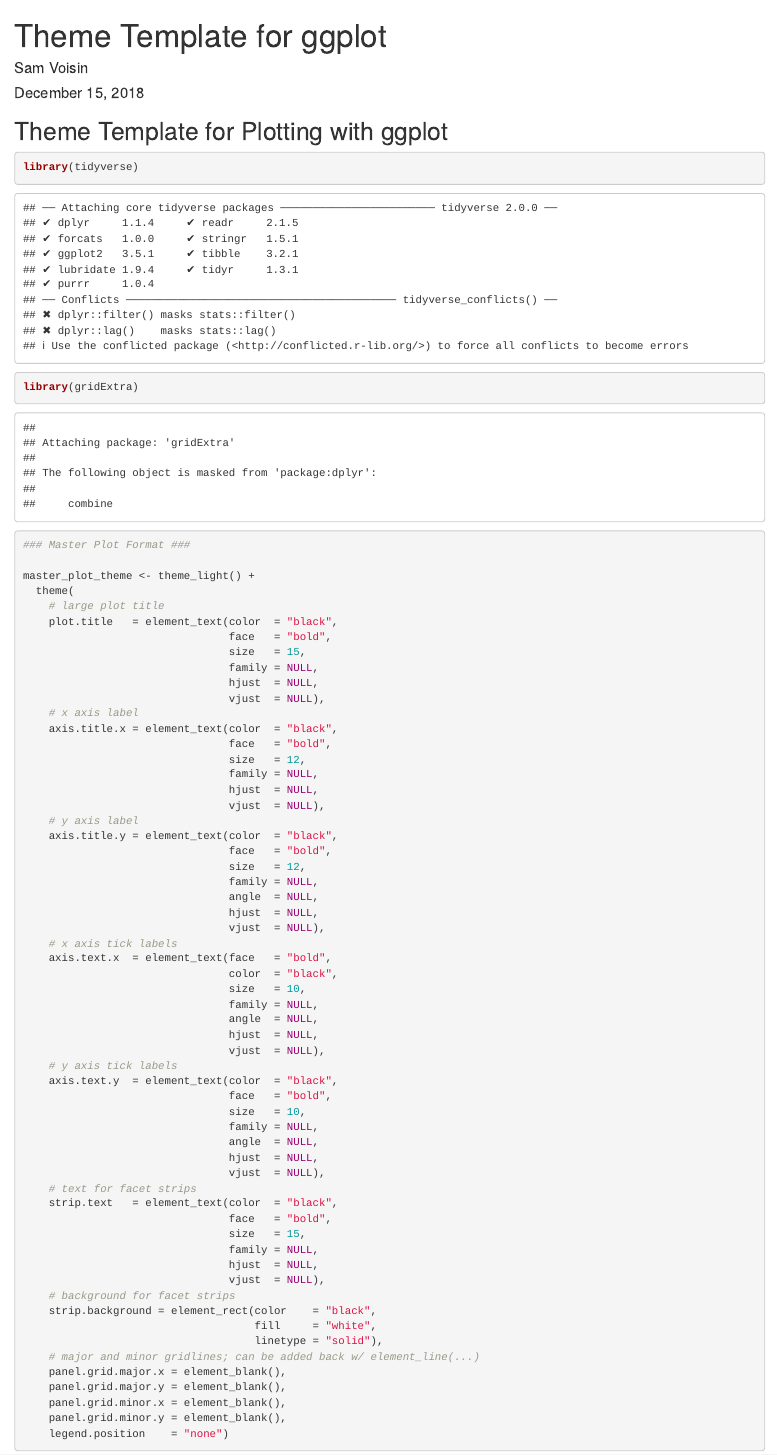
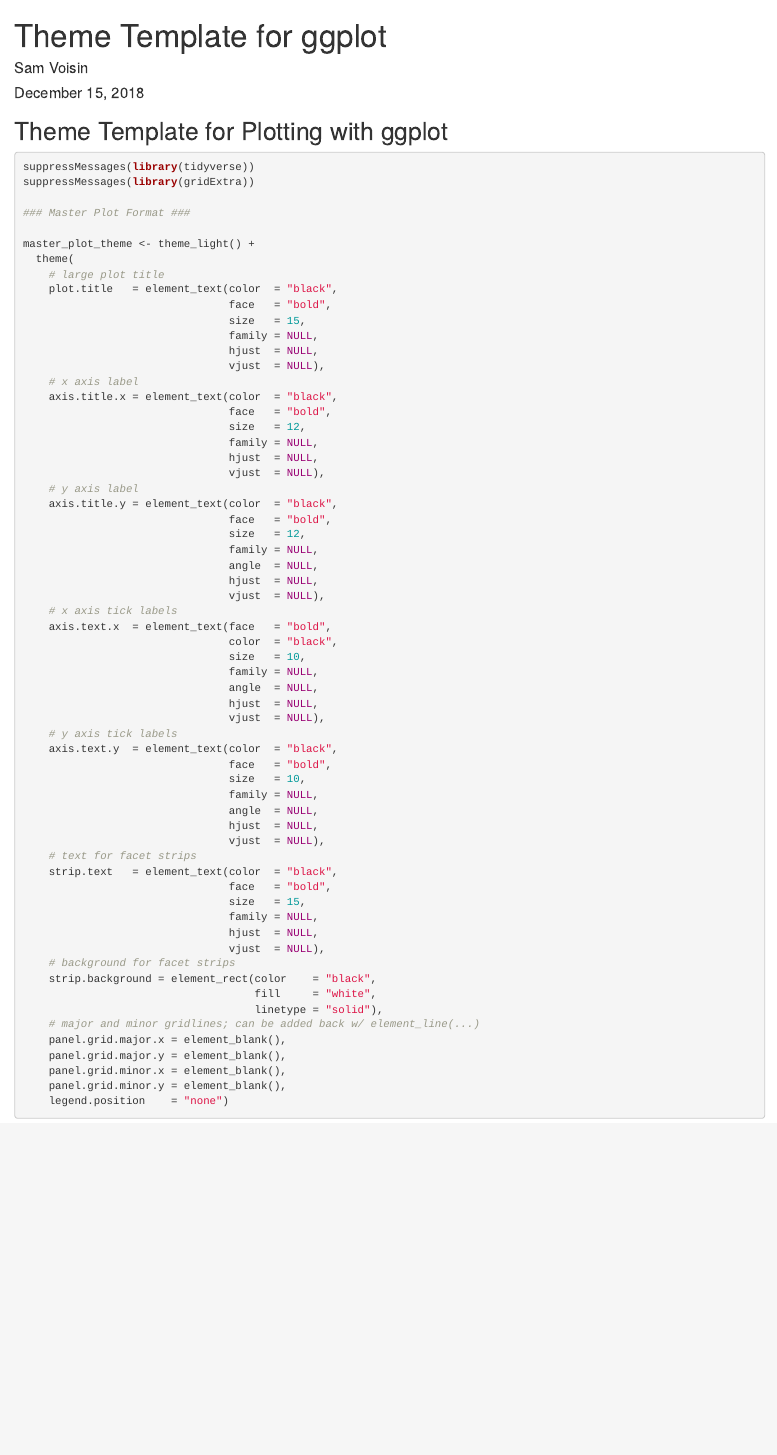
Before and after one commit to samvoisin/ggplotThemeTemplate, an R Markdown document (ggplot_theme_template.Rmd): the page in a window 1100 px wide, from its top. Rendered offline with R 4.5, knitr and Pandoc, with nearby package versions; code that draws random numbers runs with fixed seeds of ours.

Commit message:
Pushed HTML format to Repo

````diff
--- a/ggplot_theme_template.Rmd
+++ b/ggplot_theme_template.Rmd
@@ -9,8 +9,8 @@ output: html_document
 
 ```{r template, echo = TRUE}
 
-library(tidyverse)
-library(gridExtra)
+suppressMessages(library(tidyverse))
+suppressMessages(library(gridExtra))
 
 ### Master Plot Format ###
 
````
Also changed, not shown: ggplot_theme_template.html (added).
